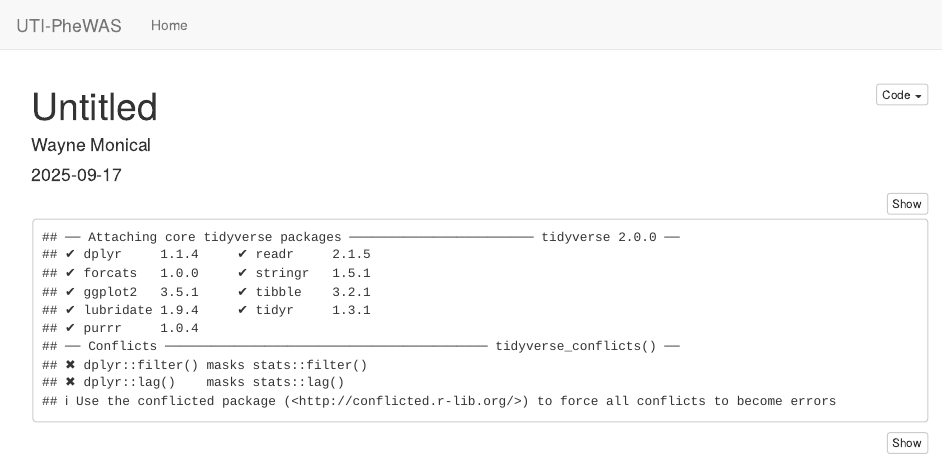
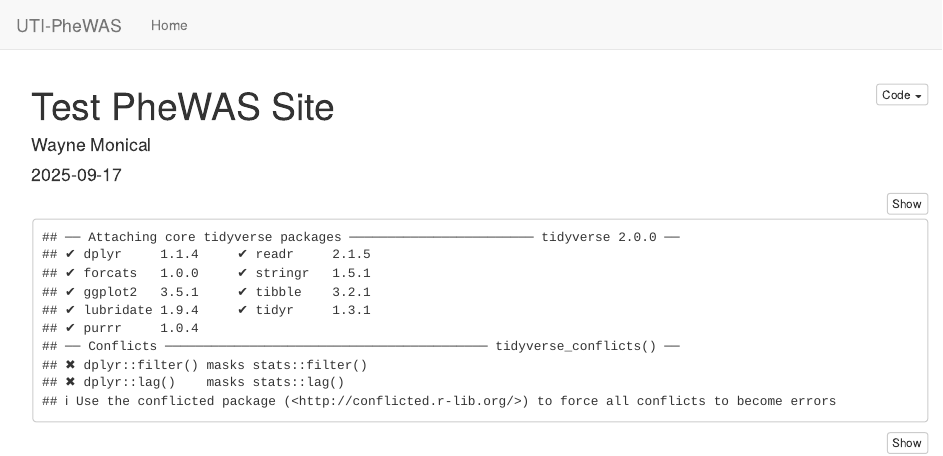
Before and after one commit to wayne-monical/uti-phewas, an R Markdown document (index.Rmd): the page in a window 1100 px wide, from its top. Rendered offline with R 4.5, knitr and Pandoc, with nearby package versions.

Commit message:
reknitting to try to get it to work

```diff
--- a/index.Rmd
+++ b/index.Rmd
@@ -1,5 +1,5 @@
 ---
-title: "Untitled"
+title: "Test PheWAS Site"
 author: "Wayne Monical"
 date: "2025-09-17"
 output:
```
Also changed, not shown: 2 other files.
